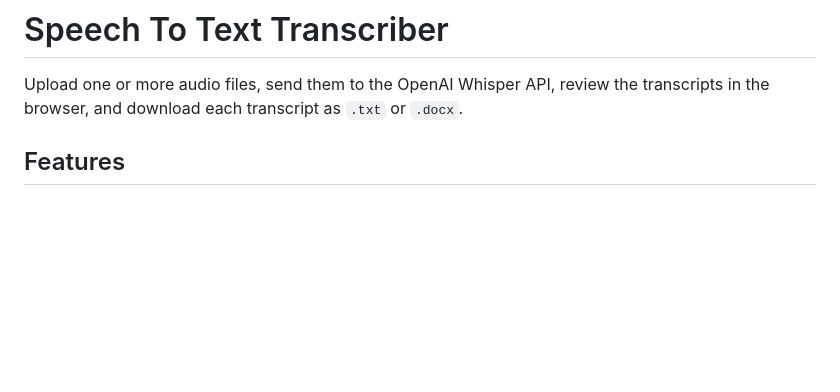
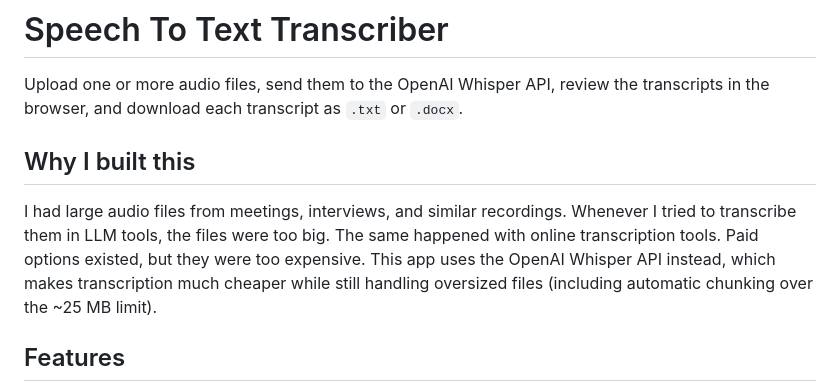
Before and after one commit to rkmagic/stt_simple_asap, a Markdown page: README.md, the part around the change. GitHub-like rendering; blank space fills up the shorter version.

Commit message:
Document why this project exists in the README.
Co-authored-by: Cursor <cursoragent@cursor.com>

```diff
--- a/README.md
+++ b/README.md
@@ -1,6 +1,10 @@
 # Speech To Text Transcriber
 
 Upload one or more audio files, send them to the OpenAI Whisper API, review the transcripts in the browser, and download each transcript as `.txt` or `.docx`.
+
+## Why I built this
+
+I had large audio files from meetings, interviews, and similar recordings. Whenever I tried to transcribe them in LLM tools, the files were too big. The same happened with online transcription tools. Paid options existed, but they were too expensive. This app uses the OpenAI Whisper API instead, which makes transcription much cheaper while still handling oversized files (including automatic chunking over the ~25 MB limit).
 
 ## Features
 
```
